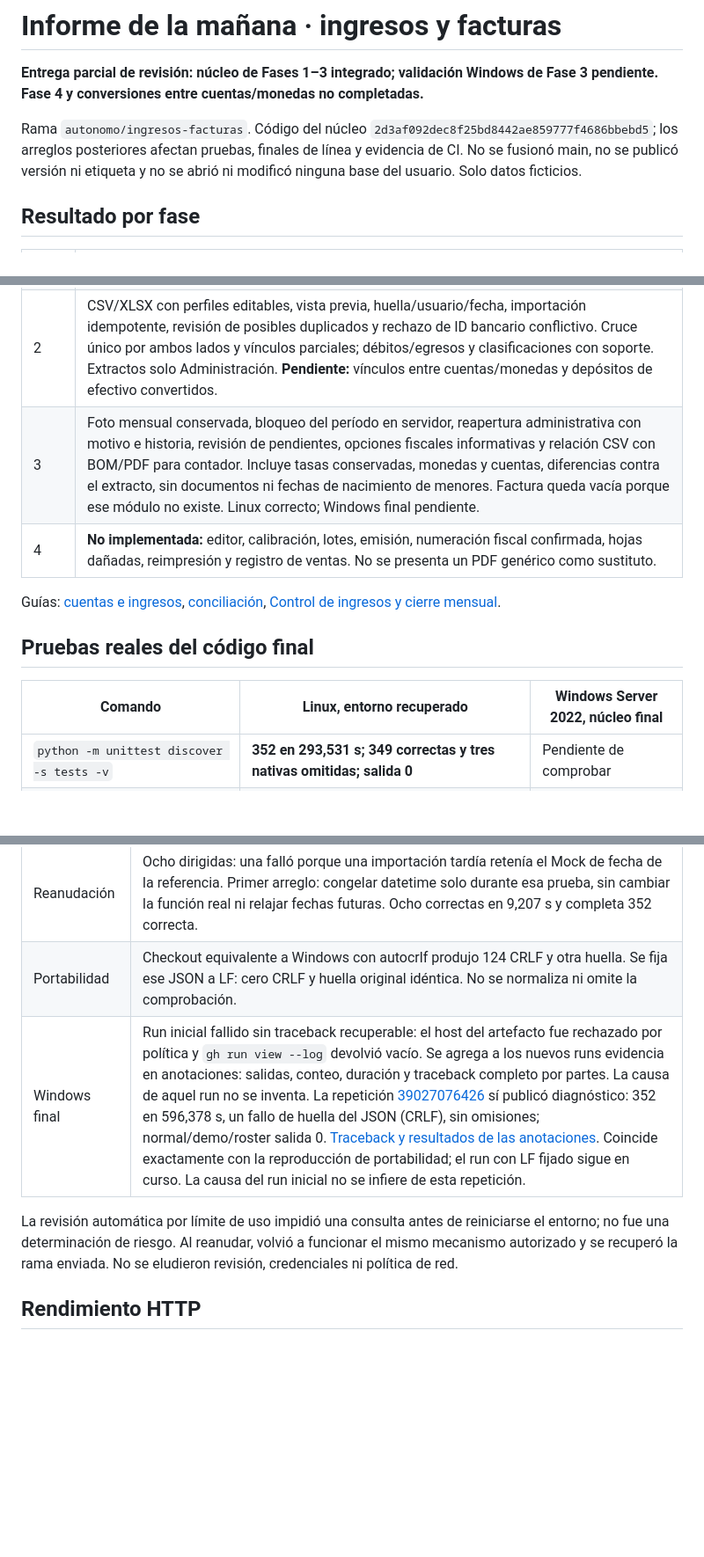
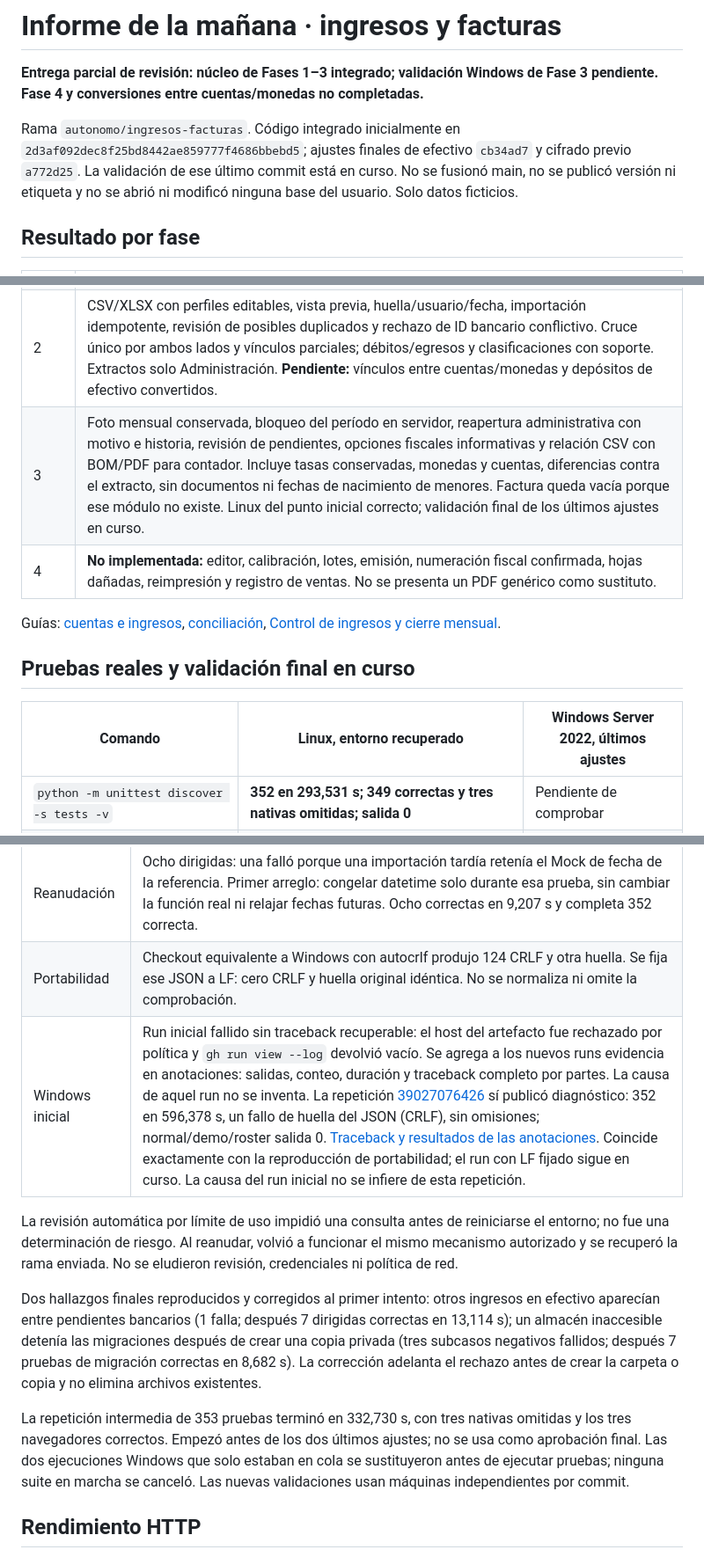
Before and after one commit to Eliezerti/Sistema-colegio, a Markdown page: INFORME-MAÑANA.md, 3 parts joined by grey strips. Shown at 88% size. Rendered like a GitHub page; blank space fills up the shorter version.

Commit message:
docs: registrar punto Windows verde y ajustes finales en validación

```diff
--- a/INFORME-MAÑANA.md
+++ b/INFORME-MAÑANA.md
@@ -2,7 +2,7 @@
 
 **Entrega parcial de revisión: núcleo de Fases 1–3 integrado; validación Windows de Fase 3 pendiente. Fase 4 y conversiones entre cuentas/monedas no completadas.**
 
-Rama `autonomo/ingresos-facturas`. Código del núcleo `2d3af092dec8f25bd8442ae859777f4686bbebd5`; los arreglos posteriores afectan pruebas, finales de línea y evidencia de CI. No se fusionó main, no se publicó versión ni etiqueta y no se abrió ni modificó ninguna base del usuario. Solo datos ficticios.
+Rama `autonomo/ingresos-facturas`. Código integrado inicialmente en `2d3af092dec8f25bd8442ae859777f4686bbebd5`; ajustes finales de efectivo `cb34ad7` y cifrado previo `a772d25`. La validación de ese último commit está en curso. No se fusionó main, no se publicó versión ni etiqueta y no se abrió ni modificó ninguna base del usuario. Solo datos ficticios.
 
 ## Resultado por fase
 
@@ -11,14 +11,14 @@ Rama `autonomo/ingresos-facturas`. Código del núcleo `2d3af092dec8f25bd8442ae8
 | 0 | Inventario y diseño: [decisiones autónomas](docs/DECISIONES-AUTONOMAS.md) y [diseño interno](docs/interno/ingresos-diseno.md). |
 | 1 | Cuentas escolares editables, últimos cuatro dígitos, cuenta en cobros/egresos, asignación histórica explícita y atómica, otros ingresos con categorías y soporte textual, depósitos parciales de efectivo sin doble cobertura. Permisos, interfaz, API y bitácora integrados. Los depósitos trasladan saldo; no duplican ingresos. |
 | 2 | CSV/XLSX con perfiles editables, vista previa, huella/usuario/fecha, importación idempotente, revisión de posibles duplicados y rechazo de ID bancario conflictivo. Cruce único por ambos lados y vínculos parciales; débitos/egresos y clasificaciones con soporte. Extractos solo Administración. **Pendiente:** vínculos entre cuentas/monedas y depósitos de efectivo convertidos. |
-| 3 | Foto mensual conservada, bloqueo del período en servidor, reapertura administrativa con motivo e historia, revisión de pendientes, opciones fiscales informativas y relación CSV con BOM/PDF para contador. Incluye tasas conservadas, monedas y cuentas, diferencias contra el extracto, sin documentos ni fechas de nacimiento de menores. Factura queda vacía porque ese módulo no existe. Linux correcto; Windows final pendiente. |
+| 3 | Foto mensual conservada, bloqueo del período en servidor, reapertura administrativa con motivo e historia, revisión de pendientes, opciones fiscales informativas y relación CSV con BOM/PDF para contador. Incluye tasas conservadas, monedas y cuentas, diferencias contra el extracto, sin documentos ni fechas de nacimiento de menores. Factura queda vacía porque ese módulo no existe. Linux del punto inicial correcto; validación final de los últimos ajustes en curso. |
 | 4 | **No implementada:** editor, calibración, lotes, emisión, numeración fiscal confirmada, hojas dañadas, reimpresión y registro de ventas. No se presenta un PDF genérico como sustituto. |
 
 Guías: [cuentas e ingresos](docs/cuentas-ingresos.md), [conciliación](docs/conciliacion-bancaria.md), [Control de ingresos y cierre mensual](docs/control-ingresos-cierre-mensual.md).
 
-## Pruebas reales del código final
+## Pruebas reales y validación final en curso
 
-| Comando | Linux, entorno recuperado | Windows Server 2022, núcleo final |
+| Comando | Linux, entorno recuperado | Windows Server 2022, últimos ajustes |
 |---|---|---|
 | `python -m unittest discover -s tests -v` | **352 en 293,531 s; 349 correctas y tres nativas omitidas; salida 0** | Pendiente de comprobar |
 | `python tests/run_browser.py` | **Salida 0**, incluidos cuentas, importación, conciliación, cierre mensual y copia de consulta | Pendiente de comprobar |
@@ -57,9 +61,13 @@ La repetición anterior de 352 no se pudo recuperar tras reiniciarse el entorno;
 | Fase 3 local | Contraseña errónea del fixture corregida. El rechazo 400 deliberado de mes cerrado se cuenta exactamente en la prueba de navegador; otros errores siguen fallando la suite. |
 | Reanudación | Ocho dirigidas: una falló porque una importación tardía retenía el Mock de fecha de la referencia. Primer arreglo: congelar datetime solo durante esa prueba, sin cambiar la función real ni relajar fechas futuras. Ocho correctas en 9,207 s y completa 352 correcta. |
 | Portabilidad | Checkout equivalente a Windows con autocrlf produjo 124 CRLF y otra huella. Se fija ese JSON a LF: cero CRLF y huella original idéntica. No se normaliza ni omite la comprobación. |
-| Windows final | Run inicial fallido sin traceback recuperable: el host del artefacto fue rechazado por política y `gh run view --log` devolvió vacío. Se agrega a los nuevos runs evidencia en anotaciones: salidas, conteo, duración y traceback completo por partes. La causa de aquel run no se inventa. La repetición [39027076426](https://github.com/Eliezerti/Sistema-colegio/actions/runs/39027076426) sí publicó diagnóstico: 352 en 596,378 s, un fallo de huella del JSON (CRLF), sin omisiones; normal/demo/roster salida 0. [Traceback y resultados de las anotaciones](docs/interno/ingresos-evidencia/windows-primer-arreglo.json). Coincide exactamente con la reproducción de portabilidad; el run con LF fijado sigue en curso. La causa del run inicial no se infiere de esta repetición. |
+| Windows inicial | Run inicial fallido sin traceback recuperable: el host del artefacto fue rechazado por política y `gh run view --log` devolvió vacío. Se agrega a los nuevos runs evidencia en anotaciones: salidas, conteo, duración y traceback completo por partes. La causa de aquel run no se inventa. La repetición [39027076426](https://github.com/Eliezerti/Sistema-colegio/actions/runs/39027076426) sí publicó diagnóstico: 352 en 596,378 s, un fallo de huella del JSON (CRLF), sin omisiones; normal/demo/roster salida 0. [Traceback y resultados de las anotaciones](docs/interno/ingresos-evidencia/windows-primer-arreglo.json). Coincide exactamente con la reproducción de portabilidad; el run con LF fijado sigue en curso. La causa del run inicial no se infiere de esta repetición. |
 
 La revisión automática por límite de uso impidió una consulta antes de reiniciarse el entorno; no fue una determinación de riesgo. Al reanudar, volvió a funcionar el mismo mecanismo autorizado y se recuperó la rama enviada. No se eludieron revisión, credenciales ni política de red.
+
+Dos hallazgos finales reproducidos y corregidos al primer intento: otros ingresos en efectivo aparecían entre pendientes bancarios (1 falla; después 7 dirigidas correctas en 13,114 s); un almacén inaccesible detenía las migraciones después de crear una copia privada (tres subcasos negativos fallidos; después 7 pruebas de migración correctas en 8,682 s). La corrección adelanta el rechazo antes de crear la carpeta o copia y no elimina archivos existentes.
+
+La repetición intermedia de 353 pruebas terminó en 332,730 s, con tres nativas omitidas y los tres navegadores correctos. Empezó antes de los dos últimos ajustes; no se usa como aprobación final. Las dos ejecuciones Windows que solo estaban en cola se sustituyeron antes de ejecutar pruebas; ninguna suite en marcha se canceló. Las nuevas validaciones usan máquinas independientes por commit.
 
 ## Rendimiento HTTP
 
```
Also changed, not shown: other parts of INFORME-MAÑANA.md (+7 -1 lines), docs/ESTADO-NOCHE.md (+2 -0 lines).
